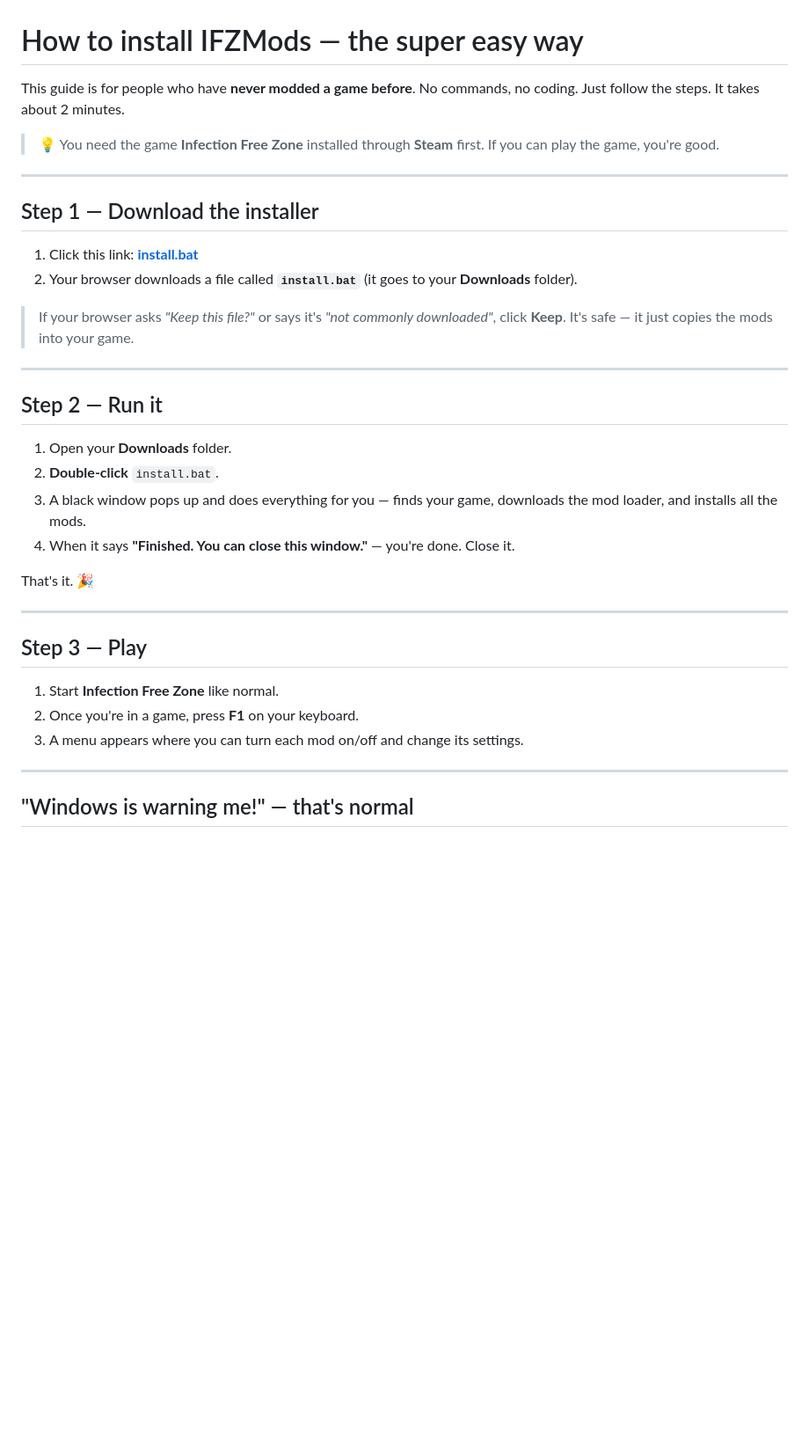
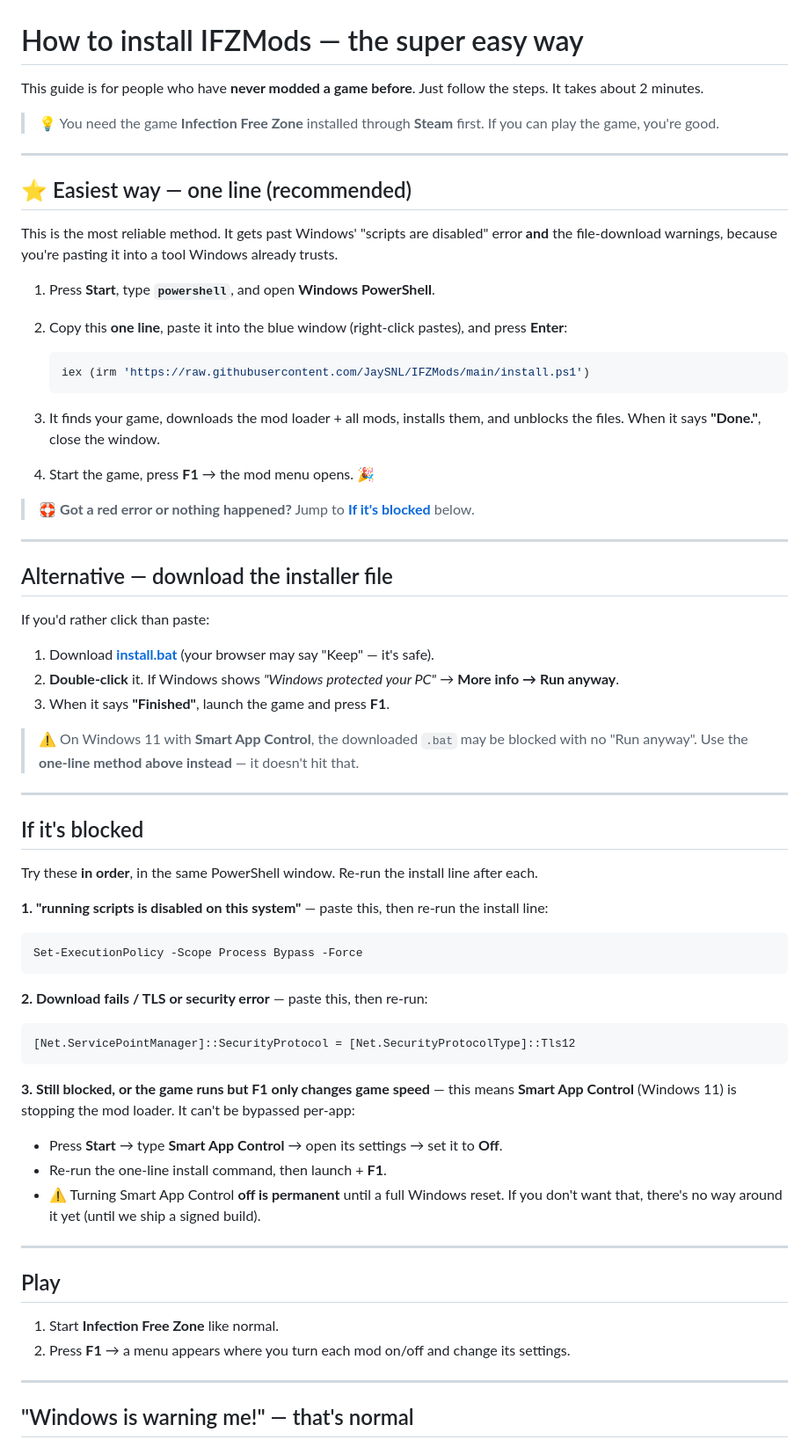
Before and after one commit to JaySNL/IFZMods, a Markdown page: INSTALL.md, the part around the change. Shown at 88% size. Drawn GitHub-style; blank space fills up the shorter version.

Commit message:
Docs: make one-line PowerShell the headline install; add 'If it's blocked' commands
The pasted one-liner dodges file-download blocks (SAC/SmartScreen) and the
execution-policy error, so it's the most reliable path -> promote it above
install.bat in README + INSTALL.md. Add an ordered 'If it's blocked'
section with exact commands (Set-ExecutionPolicy -Scope Process Bypass,
TLS12) and the Smart App Control off step.

Co-Authored-By: Claude Opus 4.8 <noreply@anthropic.com>

````diff
--- a/INSTALL.md
+++ b/INSTALL.md
@@ -1,36 +1,66 @@
 # How to install IFZMods — the super easy way
 
-This guide is for people who have **never modded a game before**. No commands, no coding. Just follow the steps. It takes about 2 minutes.
+This guide is for people who have **never modded a game before**. Just follow the steps. It takes about 2 minutes.
 
 > 💡 You need the game **Infection Free Zone** installed through **Steam** first. If you can play the game, you're good.
 
 ---
 
-## Step 1 — Download the installer
+## ⭐ Easiest way — one line (recommended)
 
-1. Click this link: **[install.bat](https://github.com/JaySNL/IFZMods/raw/main/install.bat)**
-2. Your browser downloads a file called **`install.bat`** (it goes to your **Downloads** folder).
+This is the most reliable method. It gets past Windows' "scripts are disabled" error **and** the file-download warnings, because you're pasting it into a tool Windows already trusts.
 
-> If your browser asks *"Keep this file?"* or says it's *"not commonly downloaded"*, click **Keep**. It's safe — it just copies the mods into your game.
+1. Press **Start**, type **`powershell`**, and open **Windows PowerShell**.
+2. Copy this **one line**, paste it into the blue window (right-click pastes), and press **Enter**:
+
+   ```powershell
+   iex (irm 'https://raw.githubusercontent.com/JaySNL/IFZMods/main/install.ps1')
+   ```
+
+3. It finds your game, downloads the mod loader + all mods, installs them, and unblocks the files. When it says **"Done."**, close the window.
+4. Start the game, press **F1** → the mod menu opens. 🎉
+
+> 🛟 **Got a red error or nothing happened?** Jump to **[If it's blocked](#if-its-blocked)** below.
 
 ---
 
-## Step 2 — Run it
+## Alternative — download the installer file
 
-1. Open your **Downloads** folder.
-2. **Double-click** `install.bat`.
-3. A black window pops up and does everything for you — finds your game, downloads the mod loader, and installs all the mods.
-4. When it says **"Finished. You can close this window."** — you're done. Close it.
+If you'd rather click than paste:
 
-That's it. 🎉
+1. Download **[install.bat](https://github.com/JaySNL/IFZMods/raw/main/install.bat)** (your browser may say "Keep" — it's safe).
+2. **Double-click** it. If Windows shows *"Windows protected your PC"* → **More info → Run anyway**.
+3. When it says **"Finished"**, launch the game and press **F1**.
+
+> ⚠️ On Windows 11 with **Smart App Control**, the downloaded `.bat` may be blocked with no "Run anyway". Use the **one-line method above instead** — it doesn't hit that.
 
 ---
 
-## Step 3 — Play
+## If it's blocked
+
+Try these **in order**, in the same PowerShell window. Re-run the install line after each.
+
+**1. "running scripts is disabled on this system"** — paste this, then re-run the install line:
+```powershell
+Set-ExecutionPolicy -Scope Process Bypass -Force
+```
+
+**2. Download fails / TLS or security error** — paste this, then re-run:
+```powershell
+[Net.ServicePointManager]::SecurityProtocol = [Net.SecurityProtocolType]::Tls12
+```
+
+**3. Still blocked, or the game runs but F1 only changes game speed** — this means **Smart App Control** (Windows 11) is stopping the mod loader. It can't be bypassed per-app:
+- Press **Start** → type **Smart App Control** → open its settings → set it to **Off**.
+- Re-run the one-line install command, then launch + **F1**.
+- ⚠️ Turning Smart App Control **off is permanent** until a full Windows reset. If you don't want that, there's no way around it yet (until we ship a signed build).
+
+---
+
+## Play
 
 1. Start **Infection Free Zone** like normal.
-2. Once you're in a game, press **F1** on your keyboard.
-3. A menu appears where you can turn each mod on/off and change its settings.
+2. Press **F1** → a menu appears where you turn each mod on/off and change its settings.
 
 ---
 
````
Also changed, not shown: README.md (+12 -6 lines).
